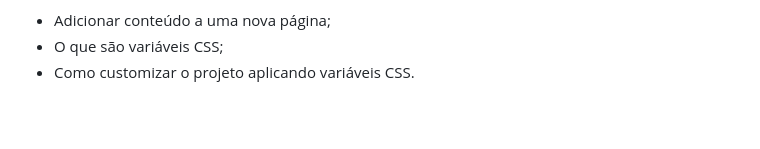
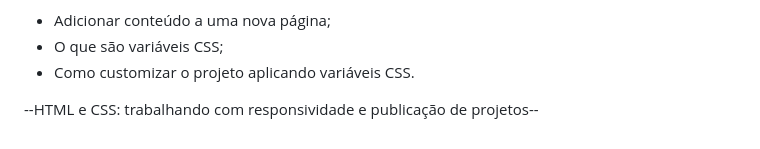
Before and after one commit to MichaelKnopacki/HTML-e-CSS-Classes-posicionamento-e-Flexbox, a Markdown page: readme.md, the part around the change. GitHub-like rendering; blank space fills up the shorter version.

Commit message:
Iniciando um novo módulo

```diff
--- a/readme.md
+++ b/readme.md
@@ -120,3 +120,5 @@ Idéias de projeto: https://www.youtube.com/watch?v=y4ltLH9iK8E
 * Adicionar conteúdo a uma nova página;
 * O que são variáveis CSS;
 * Como customizar o projeto aplicando variáveis CSS.
+
+--HTML e CSS: trabalhando com responsividade e publicação de projetos--
```
